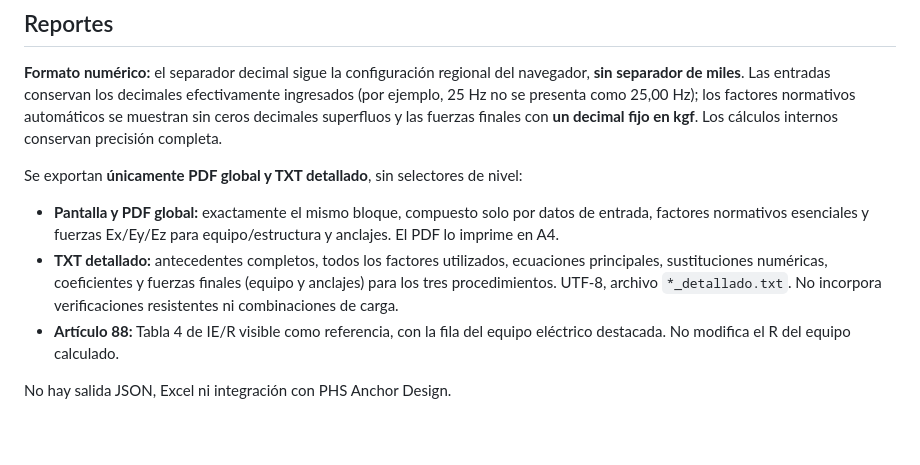
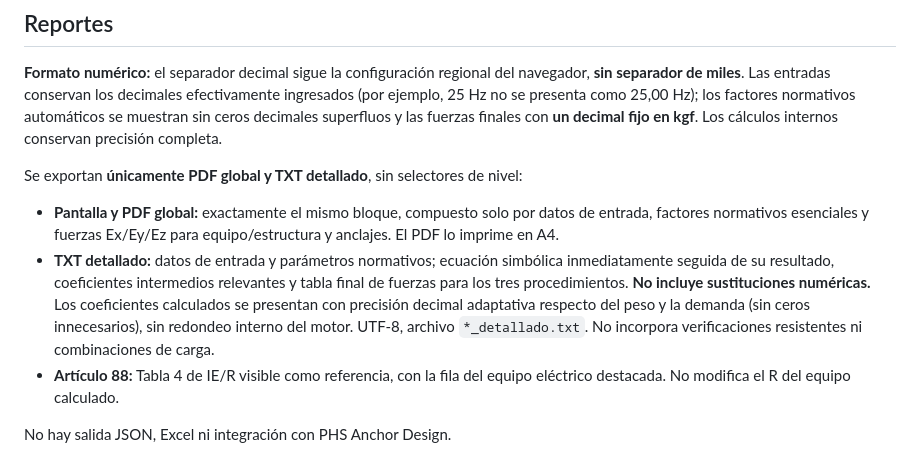
Before and after one commit to Ziondreads1973/phs-seismic-forces, a Markdown page: README.md, the part around the change. Drawn GitHub-style; blank space fills up the shorter version.

Commit message:
docs(txt): precisar resultado inmediatamente después de fórmula y dígitos adaptativos

```diff
--- a/README.md
+++ b/README.md
@@ -26,7 +26,7 @@ Los resultados son magnitudes por dirección `Ex`, `Ey` y `Ez`, separadas para e
 
 Se exportan **únicamente PDF global y TXT detallado**, sin selectores de nivel:
 - **Pantalla y PDF global:** exactamente el mismo bloque, compuesto solo por datos de entrada, factores normativos esenciales y fuerzas Ex/Ey/Ez para equipo/estructura y anclajes. El PDF lo imprime en A4.
-- **TXT detallado:** antecedentes completos, todos los factores utilizados, ecuaciones principales, sustituciones numéricas, coeficientes y fuerzas finales (equipo y anclajes) para los tres procedimientos. UTF-8, archivo `*_detallado.txt`. No incorpora verificaciones resistentes ni combinaciones de carga.
+- **TXT detallado:** datos de entrada y parámetros normativos; ecuación simbólica inmediatamente seguida de su resultado, coeficientes intermedios relevantes y tabla final de fuerzas para los tres procedimientos. **No incluye sustituciones numéricas.** Los coeficientes calculados se presentan con precisión decimal adaptativa respecto del peso y la demanda (sin ceros innecesarios), sin redondeo interno del motor. UTF-8, archivo `*_detallado.txt`. No incorpora verificaciones resistentes ni combinaciones de carga.
 - **Artículo 88:** Tabla 4 de IE/R visible como referencia, con la fila del equipo eléctrico destacada. No modifica el R del equipo calculado.
 
 No hay salida JSON, Excel ni integración con PHS Anchor Design.
```
